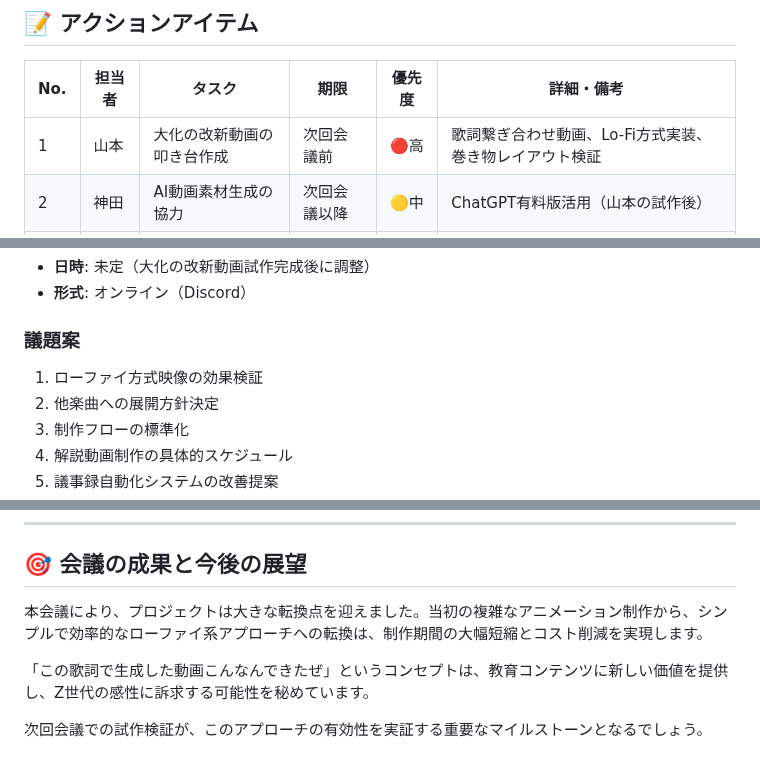
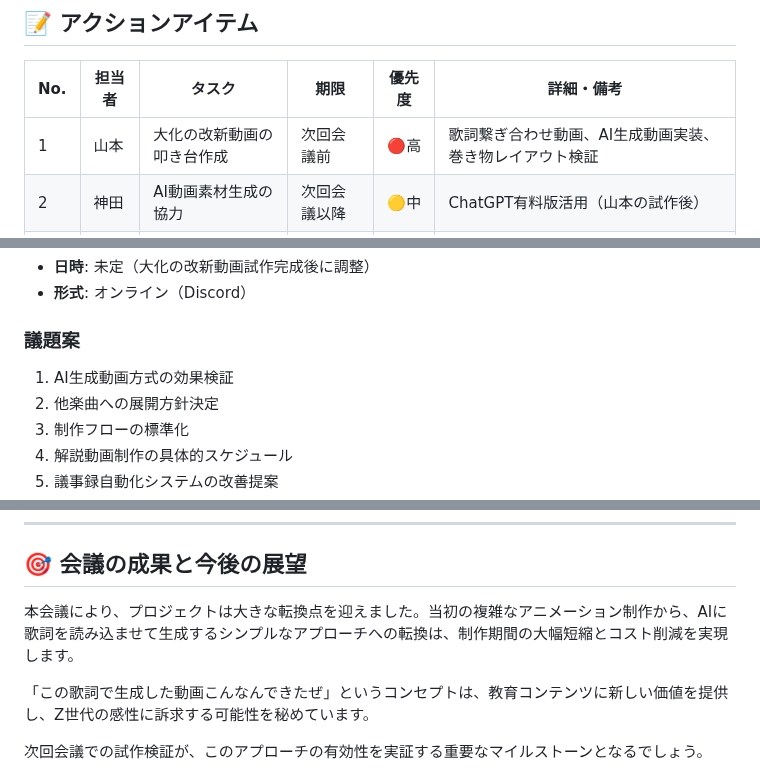
Before and after one commit to hide-yama/rekishi_youtube, a Markdown page: docs/meeting-minutes/2025-08-02_content-strategy-meeting.md, 3 parts joined by grey strips. GitHub-like rendering.

```diff
--- a/docs/meeting-minutes/2025-08-02_content-strategy-meeting.md
+++ b/docs/meeting-minutes/2025-08-02_content-strategy-meeting.md
@@ -291,7 +292,7 @@
 
 | No. | 担当者 | タスク | 期限 | 優先度 | 詳細・備考 |
 |-----|--------|--------|------|--------|------------|
-| 1 | 山本 | 大化の改新動画の叩き台作成 | 次回会議前 | 🔴高 | 歌詞繋ぎ合わせ動画、Lo-Fi方式実装、巻き物レイアウト検証 |
+| 1 | 山本 | 大化の改新動画の叩き台作成 | 次回会議前 | 🔴高 | 歌詞繋ぎ合わせ動画、AI生成動画実装、巻き物レイアウト検証 |
 | 2 | 神田 | AI動画素材生成の協力 | 次回会議以降 | 🟡中 | ChatGPT有料版活用（山本の試作後） |
 | 3 | 江南 | 試作動画のレビュー | 完成後即時 | 🟡中 | 教育効果と視覚的魅力の評価 |
 | 4 | 全員 | 解説動画の企画書作成 | 楽曲完成後 | 🟢低 | プロンプト開発、音声システム選定 |
@@ -306,7 +307,7 @@
 - **形式**: オンライン（Discord）
 
 ### 議題案
-1. ローファイ方式映像の効果検証
+1. AI生成動画方式の効果検証
 2. 他楽曲への展開方針決定
 3. 制作フローの標準化
 4. 解説動画制作の具体的スケジュール
@@ -369,7 +370,7 @@
 
 ## 🎯 会議の成果と今後の展望
 
-本会議により、プロジェクトは大きな転換点を迎えました。当初の複雑なアニメーション制作から、シンプルで効率的なローファイ系アプローチへの転換は、制作期間の大幅短縮とコスト削減を実現します。
+本会議により、プロジェクトは大きな転換点を迎えました。当初の複雑なアニメーション制作から、AIに歌詞を読み込ませて生成するシンプルなアプローチへの転換は、制作期間の大幅短縮とコスト削減を実現します。
 
 「この歌詞で生成した動画こんなんできたぜ」というコンセプトは、教育コンテンツに新しい価値を提供し、Z世代の感性に訴求する可能性を秘めています。
 
```
Also changed, not shown: other parts of docs/meeting-minutes/2025-08-02_content-strategy-meeting.md (+19 -18 lines).
